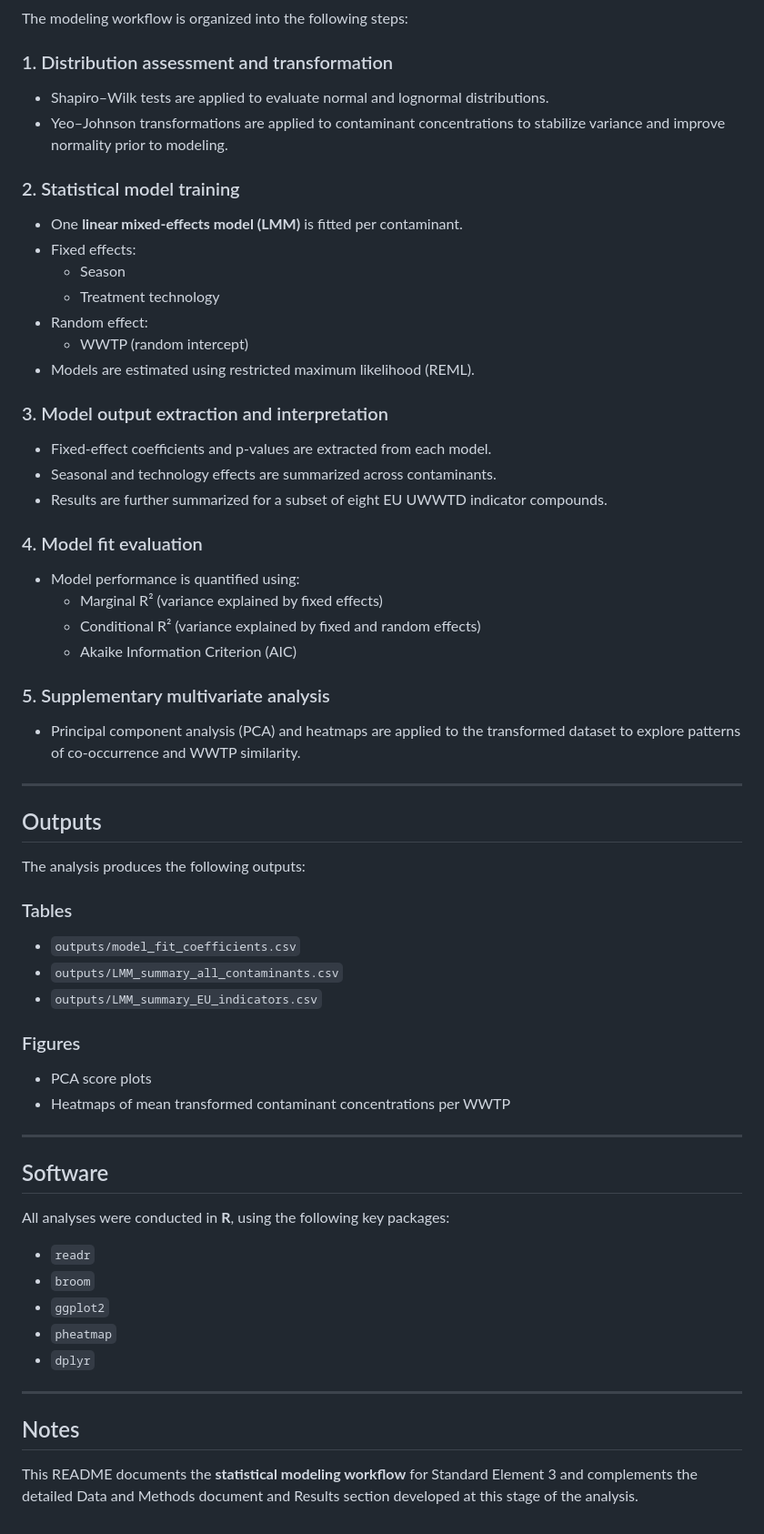
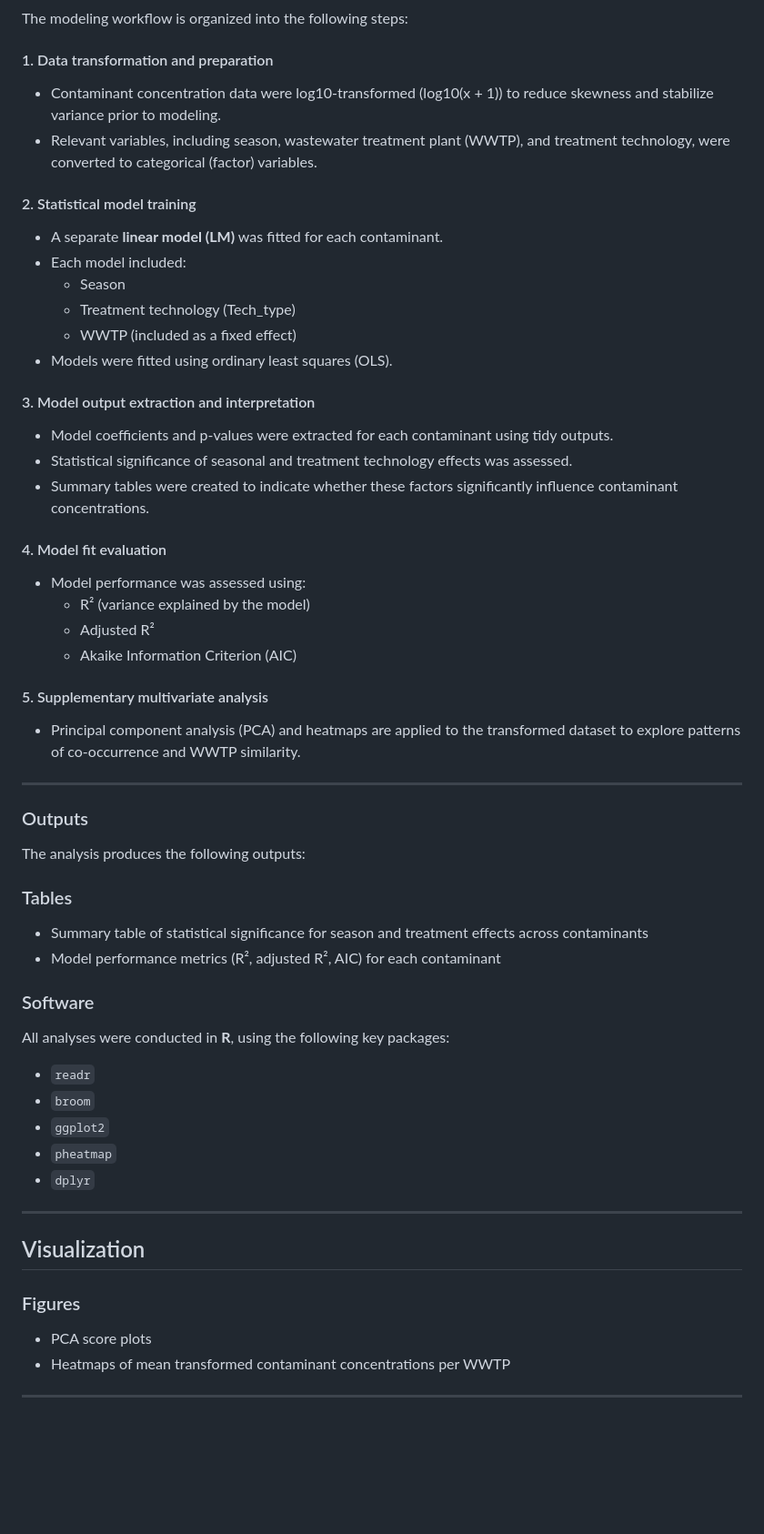
Before and after one commit to robisha-vice/cec, a Markdown page: README.md, the part around one of its changes. Shown at 91% size. GitHub-like rendering; blank space fills up the shorter version.

```diff
--- a/README.md
+++ b/README.md
@@ -124,54 +105,49 @@ The dataset includes:
 
 The modeling workflow is organized into the following steps:
 
-### 1. Distribution assessment and transformation
-- Shapiro–Wilk tests are applied to evaluate normal and lognormal distributions.
-- Yeo–Johnson transformations are applied to contaminant concentrations to
-  stabilize variance and improve normality prior to modeling.
+#### 1. Data transformation and preparation
+- Contaminant concentration data were log10-transformed (log10(x + 1)) to reduce skewness and stabilize variance prior to modeling.
+- Relevant variables, including season, wastewater treatment plant (WWTP), and treatment technology, were converted to categorical (factor) variables.
 
-### 2. Statistical model training
-- One **linear mixed‑effects model (LMM)** is fitted per contaminant.
-- Fixed effects:
+
+#### 2. Statistical model training
+- A separate **linear model (LM)** was fitted for each contaminant.
+- Each model included:
   - Season
-  - Treatment technology
-- Random effect:
-  - WWTP (random intercept)
-- Models are estimated using restricted maximum likelihood (REML).
+  - Treatment technology (Tech_type)
+  - WWTP (included as a fixed effect)
+- Models were fitted using ordinary least squares (OLS).
 
-### 3. Model output extraction and interpretation
-- Fixed‑effect coefficients and p‑values are extracted from each model.
-- Seasonal and technology effects are summarized across contaminants.
-- Results are further summarized for a subset of eight EU UWWTD indicator
-  compounds.
 
-### 4. Model fit evaluation
-- Model performance is quantified using:
-  - Marginal R² (variance explained by fixed effects)
-  - Conditional R² (variance explained by fixed and random effects)
+#### 3. Model output extraction and interpretation
+- Model coefficients and p-values were extracted for each contaminant using tidy outputs.
+- Statistical significance of seasonal and treatment technology effects was assessed.
+- Summary tables were created to indicate whether these factors significantly influence contaminant concentrations.
+
+
+#### 4. Model fit evaluation
+- Model performance was assessed using:
+  - R² (variance explained by the model)
+  - Adjusted R²
   - Akaike Information Criterion (AIC)
 
-### 5. Supplementary multivariate analysis
+
+#### 5. Supplementary multivariate analysis
 - Principal component analysis (PCA) and heatmaps are applied to the transformed
   dataset to explore patterns of co‑occurrence and WWTP similarity.
 
 ---
 
-## Outputs
+### Outputs
 
 The analysis produces the following outputs:
 
 ### Tables
-- `outputs/model_fit_coefficients.csv`
-- `outputs/LMM_summary_all_contaminants.csv`
-- `outputs/LMM_summary_EU_indicators.csv`
+- Summary table of statistical significance for season and treatment effects across contaminants
+- Model performance metrics (R², adjusted R², AIC) for each contaminant
 
-### Figures
-- PCA score plots
-- Heatmaps of mean transformed contaminant concentrations per WWTP
 
----
-
-## Software
+### Software
 
 All analyses were conducted in **R**, using the following key packages:
 - `readr`
@@ -182,8 +158,10 @@ All analyses were conducted in **R**, using the following key packages:
 
 ---
 
-## Notes
+## Visualization
 
-This README documents the **statistical modeling workflow** for Standard
-Element 3 and complements the detailed Data and Methods document and Results
-section developed at this stage of the analysis.
+### Figures
+- PCA score plots
+- Heatmaps of mean transformed contaminant concentrations per WWTP
+
+---
```
Also changed, not shown: other parts of README.md (+15 -34 lines).
